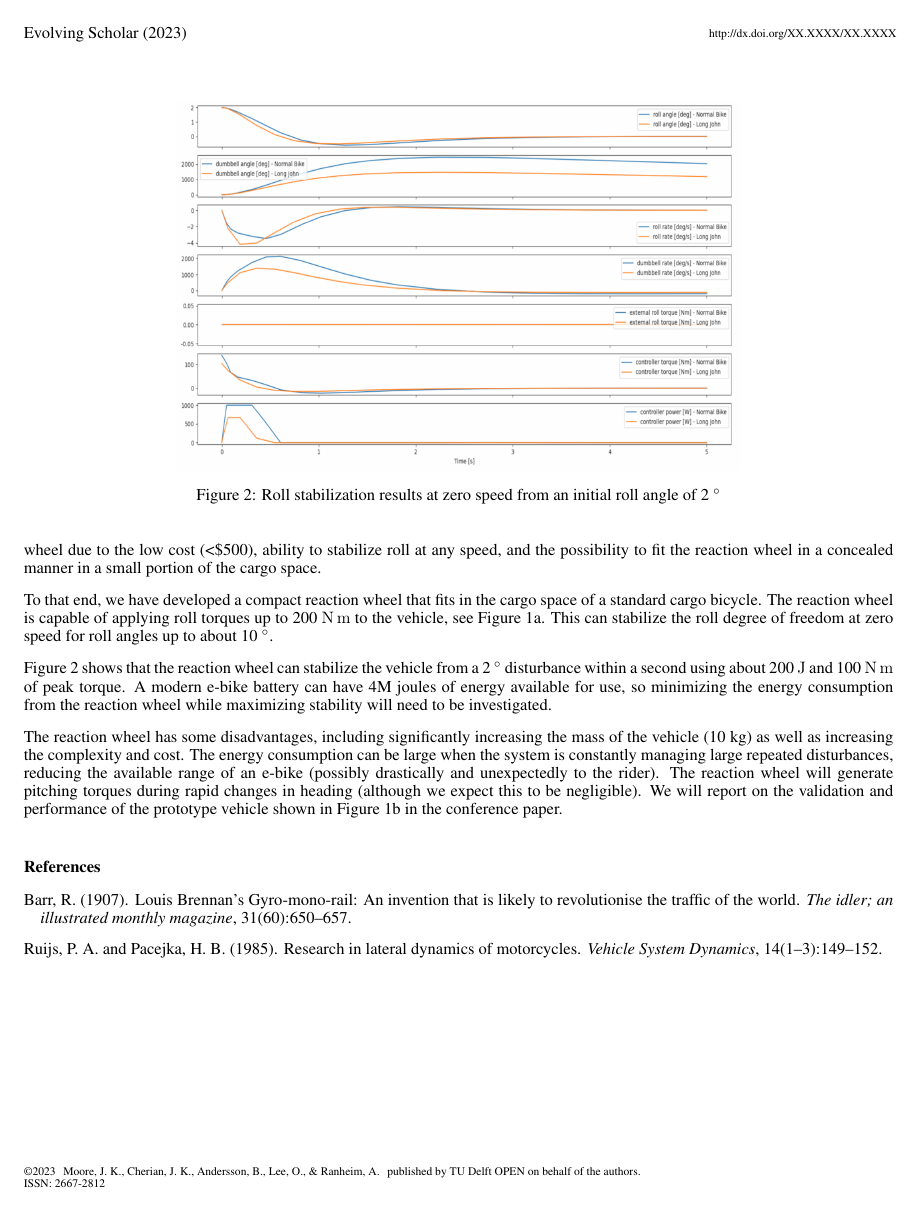
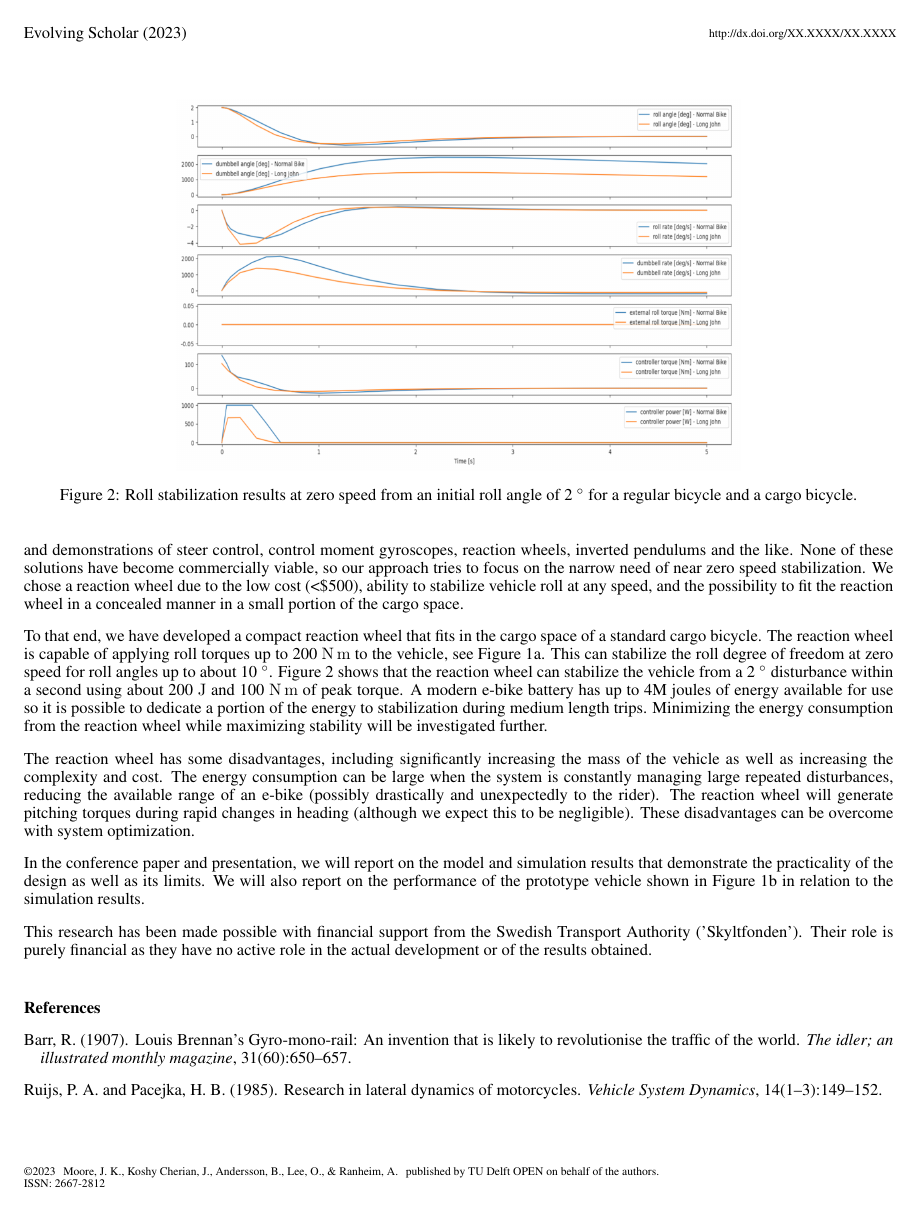
Before and after one commit to mechmotum/bmd2023-stable-low-speed-cargobike, a LaTeX document (abstract.tex): page 2 of 2. Compiled offline with pdfLaTeX.

Commit message:
Final edits for submission, took Bjorn, Oliver, and Anders comments in.

```diff
--- a/abstract.tex
+++ b/abstract.tex
@@ -24,7 +24,7 @@ Low Speed Balance of a Cargo Bicycle}
 \addauthor{Anders Ranheim}{2}
 
 % List authors with only initials for given names, displays only in footer.
-\authorfooter{Moore, J. K., Cherian, J. K., Andersson, B., Lee, O., \&
+\authorfooter{Moore, J. K., Koshy Cherian, J., Andersson, B., Lee, O., \&
   Ranheim, A.}
 
 % List affiliations. Call \addaffiliation{id}{name}{EmailOrcidString} once for
@@ -110,38 +110,48 @@ control, control moment gryoscopes, reaction wheels, inverted pendulums and the
+\citep{Ruijs1985}, and a too long list of models and demonstrations of steer
+control, control moment gyroscopes, reaction wheels, inverted pendulums and the
 like. None of these solutions have become commercially viable, so our approach
 tries to focus on the narrow need of near zero speed stabilization. We chose a
-reaction wheel due to the low cost (<\$500), ability to stabilize roll at any
-speed, and the possibility to fit the reaction wheel in a concealed manner in a
-small portion of the cargo space.
+reaction wheel due to the low cost (<\$500), ability to stabilize vehicle roll
+at any speed, and the possibility to fit the reaction wheel in a concealed
+manner in a small portion of the cargo space.
 
 To that end, we have developed a compact reaction wheel that fits in the cargo
 space of a standard cargo bicycle. The reaction wheel is capable of applying
 roll torques up to 200~\si{\newton\meter} to the vehicle, see
 Figure~\ref{fig:cad-model}. This can stabilize the roll degree of freedom at
 zero speed for roll angles up to about 10~\si{\degree}.
-
 Figure~\ref{fig:initial-value-simulation} shows that the reaction wheel can
 stabilize the vehicle from a 2~\si{\degree} disturbance within a second using
 about 200~\si{\joule} and 100~\si{\newton\meter} of peak torque. A modern
-e-bike battery can have 4M joules of energy available for use, so minimizing the
-energy consumption from the reaction wheel while maximizing stability will need
-to be investigated.
+e-bike battery has up to 4M joules of energy available for use so it is
+possible to dedicate a portion of the energy to stabilization during medium
+length trips. Minimizing the energy consumption from the reaction wheel while
+maximizing stability will be investigated further.
 
 \begin{figure}
   \centering
   \includegraphics[width=12cm]{initial-value-simulation.png}
   \caption{Roll stabilization results at zero speed from an initial roll angle
-    of 2~\si{\degree}}
+    of 2~\si{\degree} for a regular bicycle and a cargo bicycle.}
   \label{fig:initial-value-simulation}
 \end{figure}
 
 The reaction wheel has some disadvantages, including significantly increasing
-the mass of the vehicle (10 kg) as well as increasing the complexity and cost.
-The energy consumption can be large when the system is constantly managing large
+the mass of the vehicle as well as increasing the complexity and cost.  The
+energy consumption can be large when the system is constantly managing large
 repeated disturbances, reducing the available range of an e-bike (possibly
 drastically and unexpectedly to the rider). The reaction wheel will generate
 pitching torques during rapid changes in heading (although we expect this to be
-negligible). We will report on the validation and performance of the prototype
-vehicle shown in Figure~\ref{fig:bike-photo} in the conference paper.
+negligible). These disadvantages can be overcome with system optimization.
+
+In the conference paper and presentation, we will report on the model and
+simulation results that demonstrate the practicality of the design as well as
+its limits. We will also report on the performance of the prototype vehicle
+shown in Figure~\ref{fig:bike-photo} in relation to the simulation results.
+
+This research has been made possible with financial support from the Swedish
+Transport Authority ('Skyltfonden'). Their role is purely financial as they
+have no active role in the actual development or of the results obtained.
 
 \bibliographystyle{apalike}
 \bibliography{references.bib}
```
Also changed, not shown: abstract.tex (24 more changed lines).
